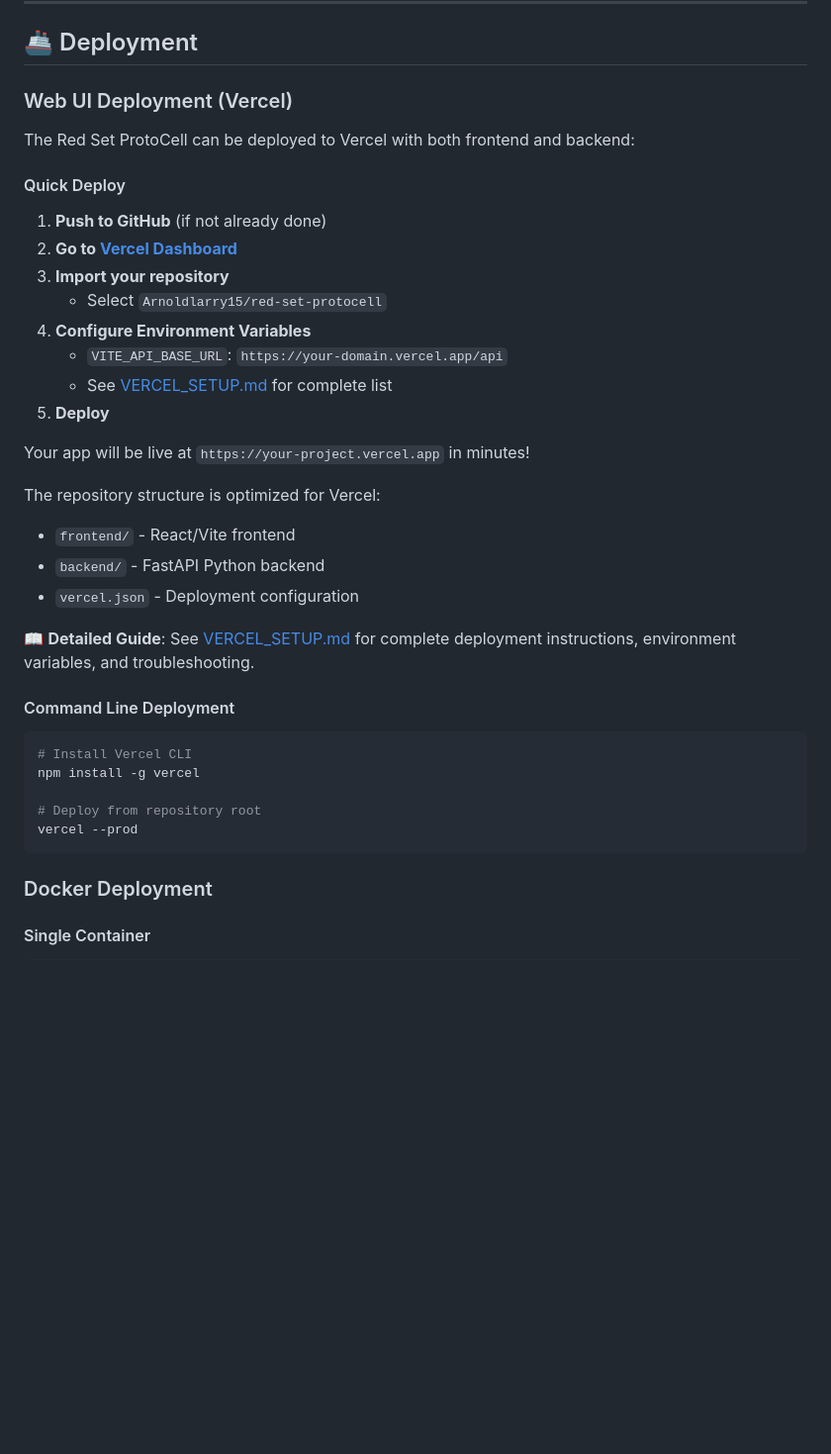
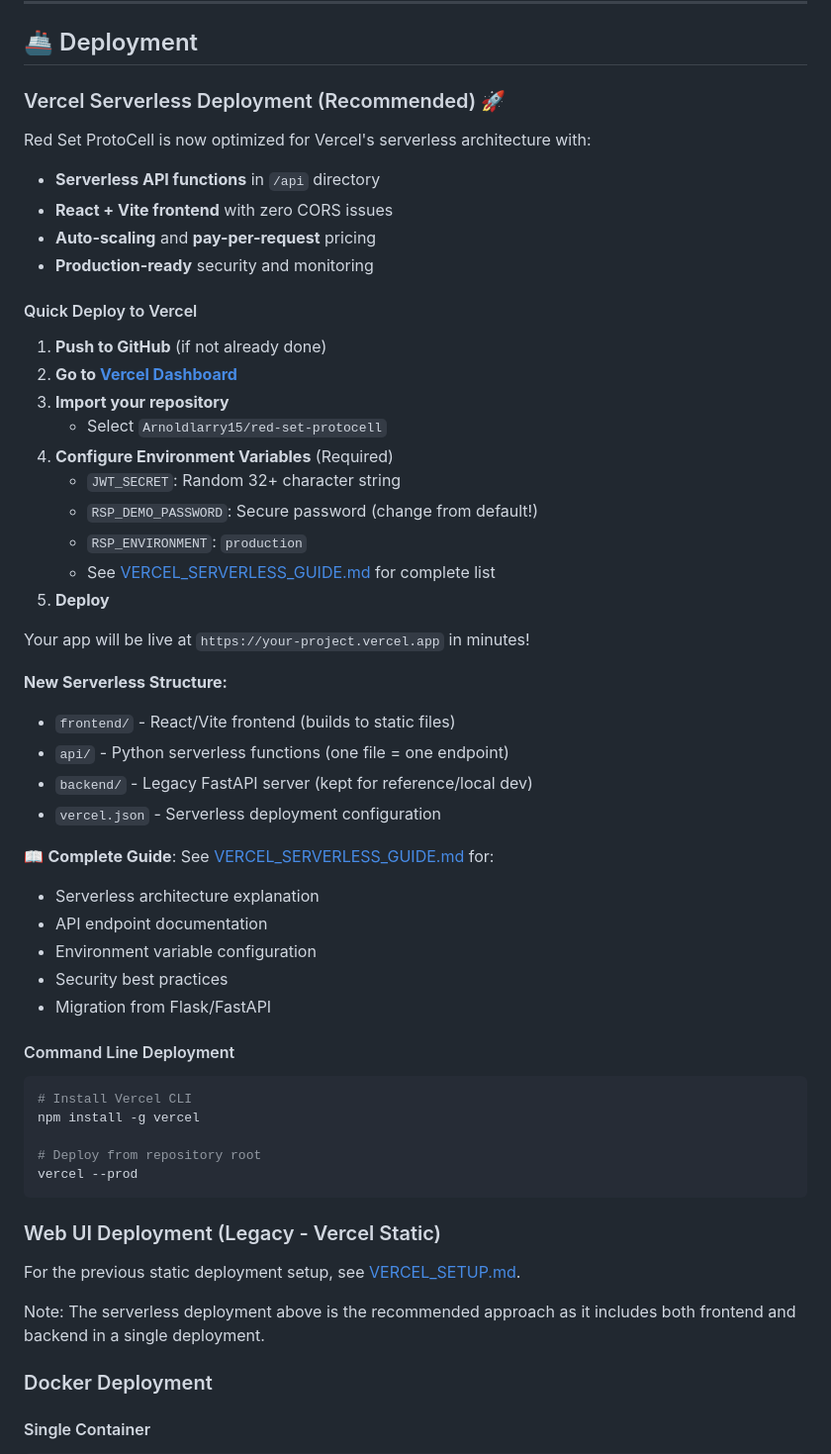
Before and after one commit to Arnoldlarry15/red-set-protocell, a Markdown page: README.md, the part around the change. Shown at 99% size. GitHub-like rendering; blank space fills up the shorter version.

Commit message:
Add comprehensive serverless deployment guide and update README
Co-authored-by: Arnoldlarry15 <109889595+Arnoldlarry15@users.noreply.github.com>

````diff
--- a/README.md
+++ b/README.md
@@ -1085,29 +1085,41 @@ async def test_openai_integration():
 
 ## 🚢 Deployment
 
-### Web UI Deployment (Vercel)
-
-The Red Set ProtoCell can be deployed to Vercel with both frontend and backend:
-
-#### Quick Deploy
+### Vercel Serverless Deployment (Recommended) 🚀
+
+Red Set ProtoCell is now optimized for Vercel's serverless architecture with:
+- **Serverless API functions** in `/api` directory
+- **React + Vite frontend** with zero CORS issues
+- **Auto-scaling** and **pay-per-request** pricing
+- **Production-ready** security and monitoring
+
+#### Quick Deploy to Vercel
 
 1. **Push to GitHub** (if not already done)
 2. **Go to [Vercel Dashboard](https://vercel.com/)**
 3. **Import your repository**
    - Select `Arnoldlarry15/red-set-protocell`
-4. **Configure Environment Variables**
-   - `VITE_API_BASE_URL`: `https://your-domain.vercel.app/api`
-   - See [VERCEL_SETUP.md](VERCEL_SETUP.md) for complete list
+4. **Configure Environment Variables** (Required)
+   - `JWT_SECRET`: Random 32+ character string
+   - `RSP_DEMO_PASSWORD`: Secure password (change from default!)
+   - `RSP_ENVIRONMENT`: `production`
+   - See [VERCEL_SERVERLESS_GUIDE.md](VERCEL_SERVERLESS_GUIDE.md) for complete list
 5. **Deploy**
 
 Your app will be live at `https://your-project.vercel.app` in minutes!
 
-The repository structure is optimized for Vercel:
-- `frontend/` - React/Vite frontend
-- `backend/` - FastAPI Python backend
-- `vercel.json` - Deployment configuration
-
-📖 **Detailed Guide**: See [VERCEL_SETUP.md](VERCEL_SETUP.md) for complete deployment instructions, environment variables, and troubleshooting.
+**New Serverless Structure:**
+- `frontend/` - React/Vite frontend (builds to static files)
+- `api/` - Python serverless functions (one file = one endpoint)
+- `backend/` - Legacy FastAPI server (kept for reference/local dev)
+- `vercel.json` - Serverless deployment configuration
+
+📖 **Complete Guide**: See [VERCEL_SERVERLESS_GUIDE.md](VERCEL_SERVERLESS_GUIDE.md) for:
+- Serverless architecture explanation
+- API endpoint documentation
+- Environment variable configuration
+- Security best practices
+- Migration from Flask/FastAPI
 
 #### Command Line Deployment
 
@@ -1118,6 +1130,12 @@ npm install -g vercel
 # Deploy from repository root
 vercel --prod
 ```
+
+### Web UI Deployment (Legacy - Vercel Static)
+
+For the previous static deployment setup, see [VERCEL_SETUP.md](VERCEL_SETUP.md).
+
+Note: The serverless deployment above is the recommended approach as it includes both frontend and backend in a single deployment.
 
 ### Docker Deployment
 
````
Also changed, not shown: VERCEL_SERVERLESS_GUIDE.md (added, +325 -0 lines).
